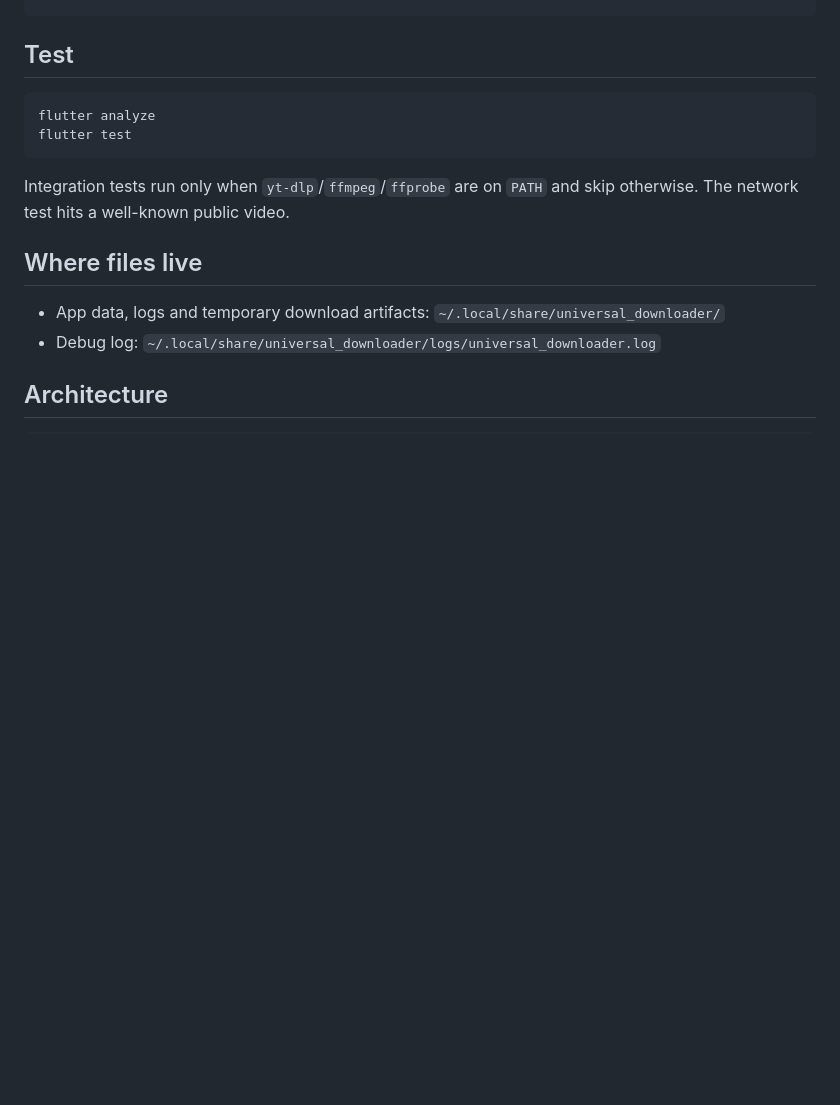
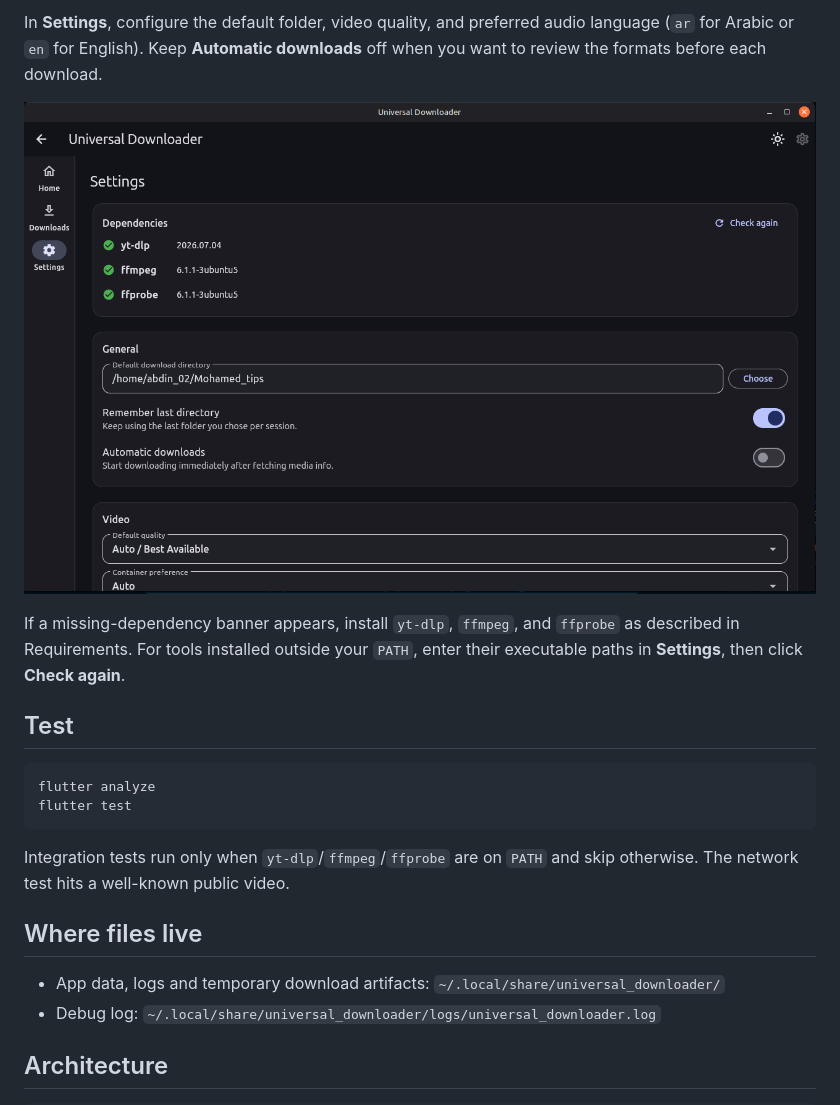
Before and after one commit to Mo7amed-fawzy/Universal-Downloader, a Markdown page: README.md, the part around one of its changes. Rendered like a GitHub page; pictures changed too: docs/screenshots/settings.png (added); blank space fills up the shorter version.

Commit message:
docs: add usage guide with app screenshots

```diff
--- a/README.md
+++ b/README.md
@@ -43,3 +91,12 @@ The bundle is written to `build/linux/x64/release/bundle/`. Run it with:
+In **Settings**, configure the default folder, video quality, and preferred
+audio language (`ar` for Arabic or `en` for English). Keep **Automatic downloads**
+off when you want to review the formats before each download.
+
+![Settings screen with dependency status and default download preferences](docs/screenshots/settings.png)
+
+If a missing-dependency banner appears, install `yt-dlp`, `ffmpeg`, and `ffprobe`
+as described in Requirements. For tools installed outside your `PATH`, enter
+their executable paths in **Settings**, then click **Check again**.
 
 ## Test
 
```
Also changed, not shown: other parts of README.md (+48 -0 lines), PROJECT_STATE.md (+17 -0 lines), docs/screenshots/download-options.png (added), docs/screenshots/downloads.png (added), docs/screenshots/home.png (added), docs/screenshots/video-details.jpg (added).
